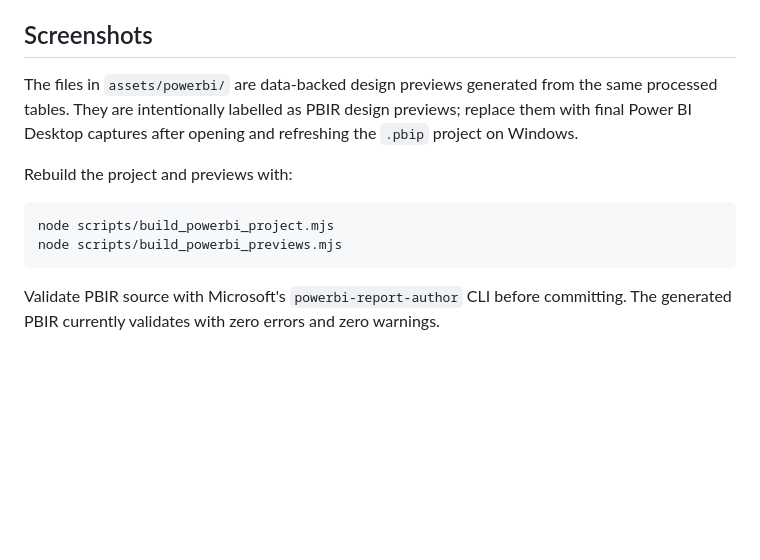
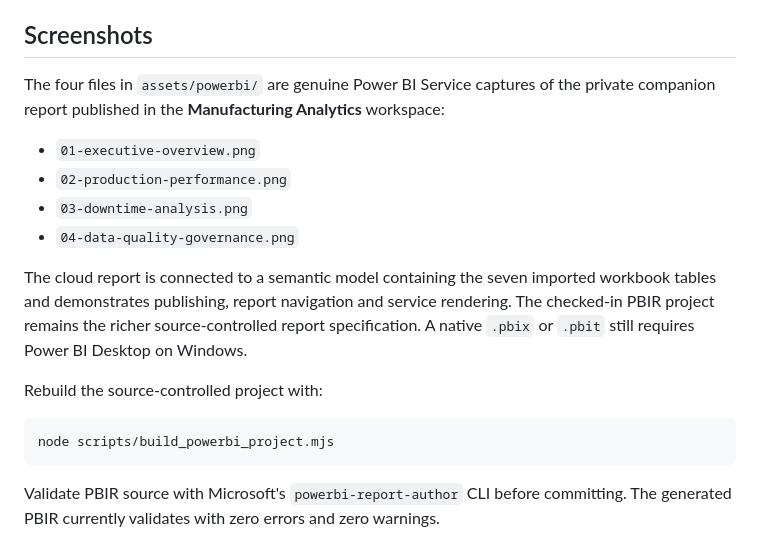
Before and after one commit to agbajames/manufacturing-operations-analytics, a Markdown page: powerbi/README.md, the part around the change. GitHub-like rendering; blank space fills up the shorter version.

````diff
--- a/powerbi/README.md
+++ b/powerbi/README.md
@@ -48,13 +48,19 @@ If the repository becomes private, replace the Web source in each TMDL partition
 
 ## Screenshots
 
-The files in `assets/powerbi/` are data-backed design previews generated from the same processed tables. They are intentionally labelled as PBIR design previews; replace them with final Power BI Desktop captures after opening and refreshing the `.pbip` project on Windows.
+The four files in `assets/powerbi/` are genuine Power BI Service captures of the private companion report published in the **Manufacturing Analytics** workspace:
 
-Rebuild the project and previews with:
+- `01-executive-overview.png`
+- `02-production-performance.png`
+- `03-downtime-analysis.png`
+- `04-data-quality-governance.png`
+
+The cloud report is connected to a semantic model containing the seven imported workbook tables and demonstrates publishing, report navigation and service rendering. The checked-in PBIR project remains the richer source-controlled report specification. A native `.pbix` or `.pbit` still requires Power BI Desktop on Windows.
+
+Rebuild the source-controlled project with:
 
 ```bash
 node scripts/build_powerbi_project.mjs
-node scripts/build_powerbi_previews.mjs
 ```
 
 Validate PBIR source with Microsoft's `powerbi-report-author` CLI before committing. The generated PBIR currently validates with zero errors and zero warnings.
````
Also changed, not shown: README.md (+8 -4 lines), assets/powerbi/01-executive-overview.png, assets/powerbi/02-production-performance.png, assets/powerbi/03-downtime-analysis.png, assets/powerbi/04-data-quality-governance.png.
